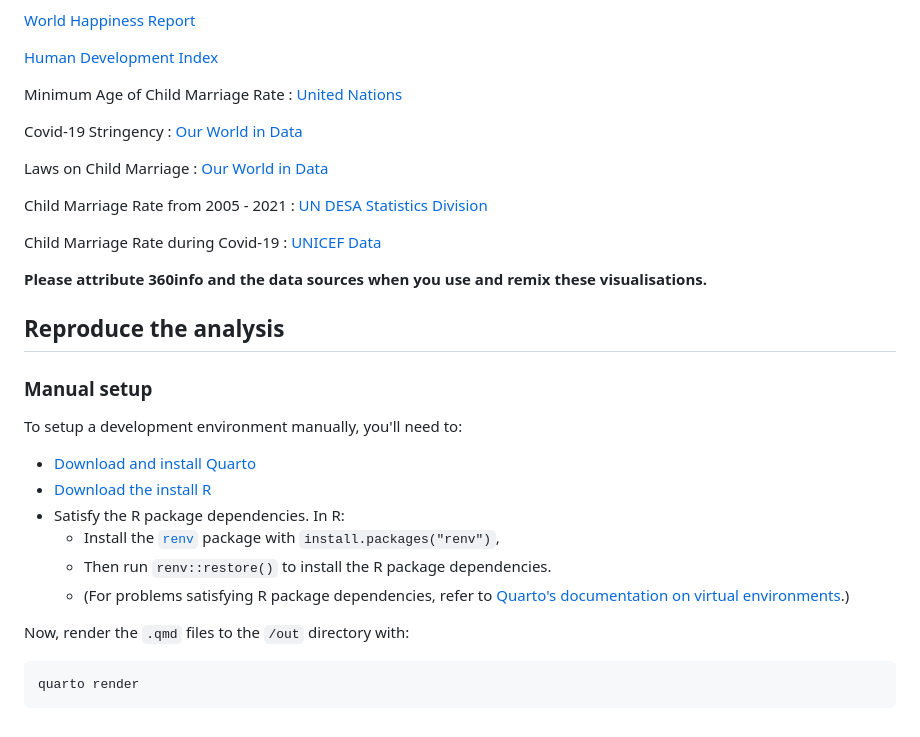
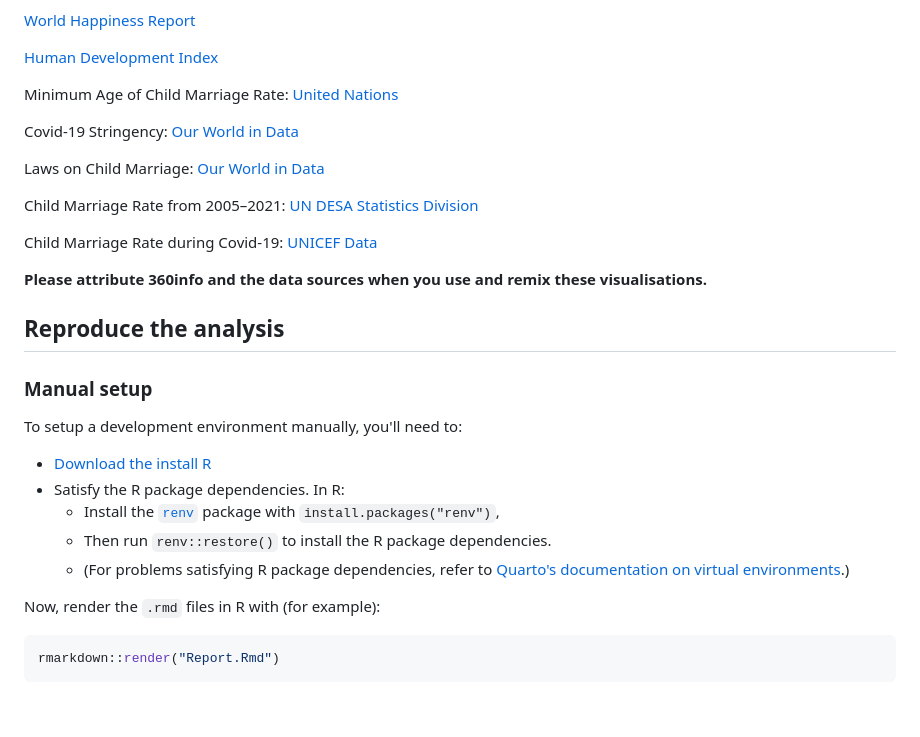
Before and after one commit to 360-info/internship-childmarriage-healtheconomics, a Markdown page: README.md, the part around the change. Drawn GitHub-style.

Commit message:
Extra README tidying

````diff
--- a/README.md
+++ b/README.md
@@ -24,15 +24,15 @@ Data in these charts comes from:
 
 [Human Development Index](https://hdr.undp.org/data-center/human-development-index#/indicies/HDI)
 
-Minimum Age of Child Marriage Rate : [United Nations](https://gender-data-hub-2-undesa.hub.arcgis.com/datasets/8ba8255a4ba047fcb0e6dbe8041a0eb0/explore)
+Minimum Age of Child Marriage Rate: [United Nations](https://gender-data-hub-2-undesa.hub.arcgis.com/datasets/8ba8255a4ba047fcb0e6dbe8041a0eb0/explore)
 
-Covid-19 Stringency : [Our World in Data](https://ourworldindata.org/metrics-explained-covid19-stringency-index)
+Covid-19 Stringency: [Our World in Data](https://ourworldindata.org/metrics-explained-covid19-stringency-index)
 
-Laws on Child Marriage : [Our World in Data](https://ourworldindata.org/grapher/laws-on-child-marriage)
+Laws on Child Marriage: [Our World in Data](https://ourworldindata.org/grapher/laws-on-child-marriage)
 
-Child Marriage Rate from 2005 - 2021 : [UN DESA Statistics Division](https://unstats-undesa.opendata.arcgis.com/datasets/undesa::indicator-5-3-1-proportion-of-women-aged-20-24-years-who-were-married-or-in-a-union-before-age-18-percent/explore?location=2.960853%2C1.735981%2C2.67)
+Child Marriage Rate from 2005–2021: [UN DESA Statistics Division](https://unstats-undesa.opendata.arcgis.com/datasets/undesa::indicator-5-3-1-proportion-of-women-aged-20-24-years-who-were-married-or-in-a-union-before-age-18-percent/explore?location=2.960853%2C1.735981%2C2.67)
 
-Child Marriage Rate during Covid-19 : [UNICEF Data](https://data.unicef.org/resources/data_explorer/unicef_f/?ag=UNICEF&df=GLOBAL_DATAFLOW&ver=1.0&dq=.PT_F_20-24_MRD_U15+PT_F_20-24_MRD_U18+PT_F_15-19_MRD..&startPeriod=2016&endPeriod=2022)
+Child Marriage Rate during Covid-19: [UNICEF Data](https://data.unicef.org/resources/data_explorer/unicef_f/?ag=UNICEF&df=GLOBAL_DATAFLOW&ver=1.0&dq=.PT_F_20-24_MRD_U15+PT_F_20-24_MRD_U18+PT_F_15-19_MRD..&startPeriod=2016&endPeriod=2022)
 
 **Please attribute 360info and the data sources when you use and remix these visualisations.**
 
@@ -42,15 +42,14 @@ Child Marriage Rate during Covid-19 : [UNICEF Data](https://data.unicef.org/reso
 
 To setup a development environment manually, you'll need to:
 
-- [Download and install Quarto](https://quarto.org/docs/get-started)
 - [Download the install R](https://www.r-project.org)
 - Satisfy the R package dependencies. In R:
   * Install the [`renv`](https://rstudio.github.io/renv) package with `install.packages("renv")`,
   * Then run `renv::restore()` to install the R package dependencies.
   * (For problems satisfying R package dependencies, refer to [Quarto's documentation on virtual environments](https://quarto.org/docs/projects/virtual-environments.html).)
 
-Now, render the `.qmd` files to the `/out` directory with:
+Now, render the `.rmd` files in R with (for example):
 
-```sh
-quarto render
+```r
+rmarkdown::render("Report.Rmd")
 ```
````
